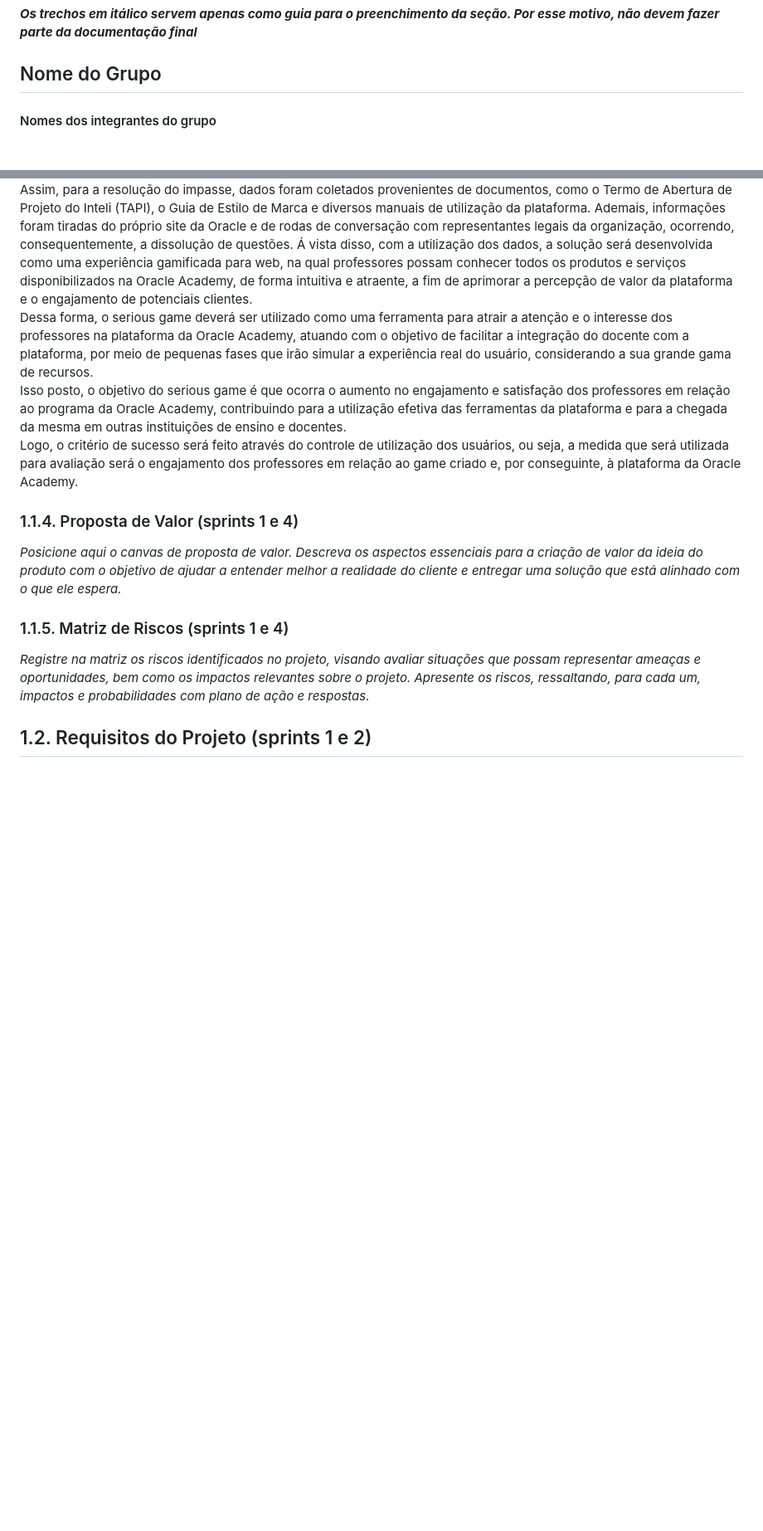
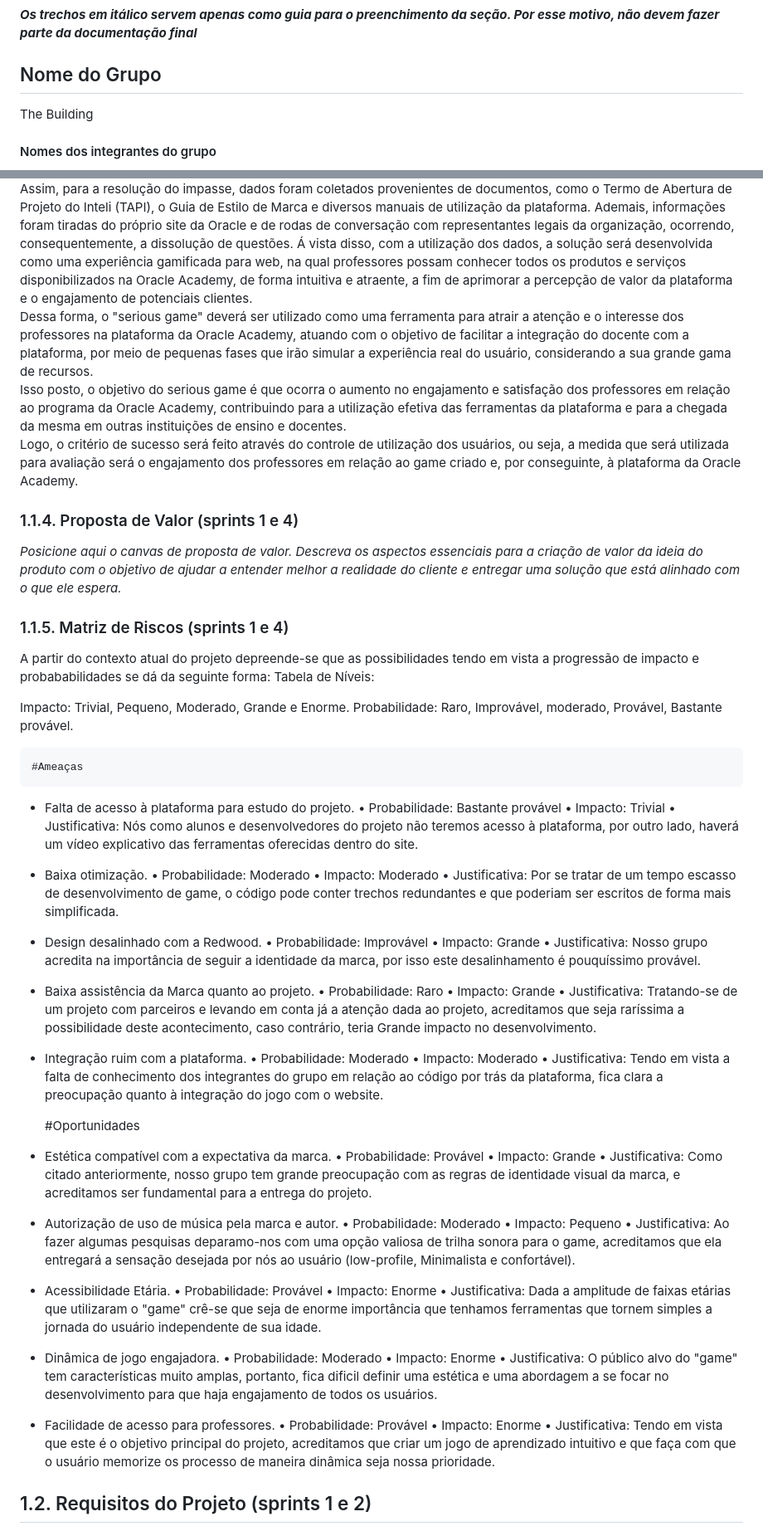
Before and after one commit to caio-alcantara/the_knowledge_elevator, a Markdown page: document/gdd.md, 2 parts joined by grey strips. Shown at 83% size. GitHub-like rendering; blank space fills up the shorter version.

Commit message:
Update gdd.md
##Adicionados:
• Nome do grupo
• Nome dos integrantes
• Dados da Matriz de Risco e justificativa de cada uma.

```diff
--- a/document/gdd.md
+++ b/document/gdd.md
@@ -6,5 +6,5 @@
 **_Os trechos em itálico servem apenas como guia para o preenchimento da seção. Por esse motivo, não devem fazer parte da documentação final_**
 
 ## Nome do Grupo
-
+The Building
 #### Nomes dos integrantes do grupo
@@ -69,7 +74,7 @@ Ao realizar uma análise SWOT da Oracle Academy, foi possível perceber diversos
 A Oracle Academy nasceu como uma iniciativa filantrópica através da criação de um programa educacional gratuito. Desse modo, a plataforma oferece recursos para que professores possam aprimorar suas habilidades e promover a educação. Todavia, observa-se que boa parte desses profissionais possui dificuldades em compreender a abrangência dos recursos disponíveis, o que se reflete na baixa do engajamento desses usuários.\
 Assim, para a resolução do impasse, dados foram coletados provenientes de documentos, como o Termo de Abertura de Projeto do Inteli (TAPI), o Guia de Estilo de Marca e diversos manuais de utilização da plataforma. Ademais, informações foram tiradas do próprio site da Oracle e de rodas de conversação com representantes legais da organização, ocorrendo, consequentemente, a dissolução de questões.
 Á vista disso, com a utilização dos dados, a solução será desenvolvida como uma experiência gamificada para web, na qual professores possam conhecer todos os produtos e serviços disponibilizados na Oracle Academy, de forma intuitiva e atraente, a fim de aprimorar a percepção de valor da plataforma e o engajamento de potenciais clientes.\
-Dessa forma, o serious game deverá ser utilizado como uma ferramenta para atrair a atenção e o interesse dos professores na plataforma da Oracle Academy, atuando com o objetivo de facilitar a integração do docente com a plataforma, por meio de pequenas fases que irão simular a experiência real do usuário, considerando a sua grande gama de recursos.\
+Dessa forma, o "serious game" deverá ser utilizado como uma ferramenta para atrair a atenção e o interesse dos professores na plataforma da Oracle Academy, atuando com o objetivo de facilitar a integração do docente com a plataforma, por meio de pequenas fases que irão simular a experiência real do usuário, considerando a sua grande gama de recursos.\
 Isso posto, o objetivo do serious game é que ocorra o aumento no engajamento e satisfação dos professores em relação ao programa da Oracle Academy, contribuindo para a utilização efetiva das ferramentas da plataforma e para a chegada da mesma em outras instituições de ensino e docentes.\
 Logo, o critério de sucesso será feito através do controle de utilização dos usuários, ou seja, a medida que será utilizada para avaliação será o engajamento dos professores em relação ao game criado e, por conseguinte, à plataforma da Oracle Academy.
 
@@ -80,7 +85,64 @@ Logo, o critério de sucesso será feito através do controle de utilização do
 
 ### 1.1.5. Matriz de Riscos (sprints 1 e 4)
 
-*Registre na matriz os riscos identificados no projeto, visando avaliar situações que possam representar ameaças e oportunidades, bem como os impactos relevantes sobre o projeto. Apresente os riscos, ressaltando, para cada um, impactos e probabilidades com plano de ação e respostas.*
+A partir do contexto atual do projeto depreende-se que as possibilidades tendo em vista a progressão de impacto e probababilidades se dá da seguinte forma:
+Tabela de Níveis:
+
+Impacto: Trivial, Pequeno, Moderado, Grande e Enorme.
+Probabilidade: Raro, Improvável, moderado, Provável, Bastante provável.
+
+    #Ameaças
+- Falta de acesso à plataforma para estudo do projeto.
+  • Probabilidade: Bastante provável
+  • Impacto: Trivial
+  • Justificativa: Nós como alunos e desenvolvedores do projeto não teremos acesso à plataforma, por outro lado, haverá um vídeo explicativo das ferramentas oferecidas dentro do site.
+
+- Baixa otimização.
+  • Probabilidade: Moderado
+  • Impacto: Moderado
+  • Justificativa: Por se tratar de um tempo escasso de desenvolvimento de game, o código pode conter trechos redundantes e que poderiam ser escritos de forma mais simplificada.
+
+- Design desalinhado com a Redwood.
+  • Probabilidade: Improvável
+  • Impacto: Grande
+  • Justificativa: Nosso grupo acredita na importância de seguir a identidade da marca, por isso este desalinhamento é pouquíssimo provável.
+
+- Baixa assistência da Marca quanto ao projeto.
+  • Probabilidade: Raro
+  • Impacto: Grande
+  • Justificativa: Tratando-se de um projeto com parceiros e levando em conta já a atenção dada ao projeto, acreditamos que seja raríssima a possibilidade deste acontecimento, caso contrário, teria Grande impacto no desenvolvimento.
+
+- Integração ruim com a plataforma.
+  • Probabilidade: Moderado
+  • Impacto: Moderado
+  • Justificativa: Tendo em vista a falta de conhecimento dos integrantes do grupo em relação ao código por trás da plataforma, fica clara a preocupação quanto à integração do jogo com o website.
+
+    #Oportunidades
+
+- Estética compatível com a expectativa da marca.
+  • Probabilidade: Provável
+  • Impacto: Grande
+  • Justificativa: Como citado anteriormente, nosso grupo tem grande preocupação com as regras de identidade visual da marca, e acreditamos ser fundamental para a entrega do projeto.
+
+- Autorização de uso de música pela marca e autor.
+  • Probabilidade: Moderado
+  • Impacto: Pequeno
+  • Justificativa: Ao fazer algumas pesquisas deparamo-nos com uma opção valiosa de trilha sonora para o game, acreditamos que ela entregará a sensação desejada por nós ao usuário (low-profile, Minimalista e confortável).
+
+- Acessibilidade Etária.
+  • Probabilidade: Provável
+  • Impacto: Enorme
+  • Justificativa: Dada a amplitude de faixas etárias que utilizaram o "game" crê-se que seja de enorme importância que tenhamos ferramentas que tornem simples a jornada do usuário independente de sua idade.
+
+- Dinâmica de jogo engajadora.
+  • Probabilidade: Moderado
+  • Impacto: Enorme
+  • Justificativa: O público alvo do "game" tem características muito amplas, portanto, fica dificil definir uma estética e uma abordagem a se focar no desenvolvimento para que haja engajamento de todos os usuários.
+
+- Facilidade de acesso para professores.
+  • Probabilidade: Provável
+  • Impacto: Enorme
+  • Justificativa: Tendo em vista que este é o objetivo principal do projeto, acreditamos que criar um jogo de aprendizado intuitivo e que faça com que o usuário memorize os processo de maneira dinâmica seja nossa prioridade.
 
 ## 1.2. Requisitos do Projeto (sprints 1 e 2)
 
```
Also changed, not shown: other parts of document/gdd.md (+7 -2 lines).
